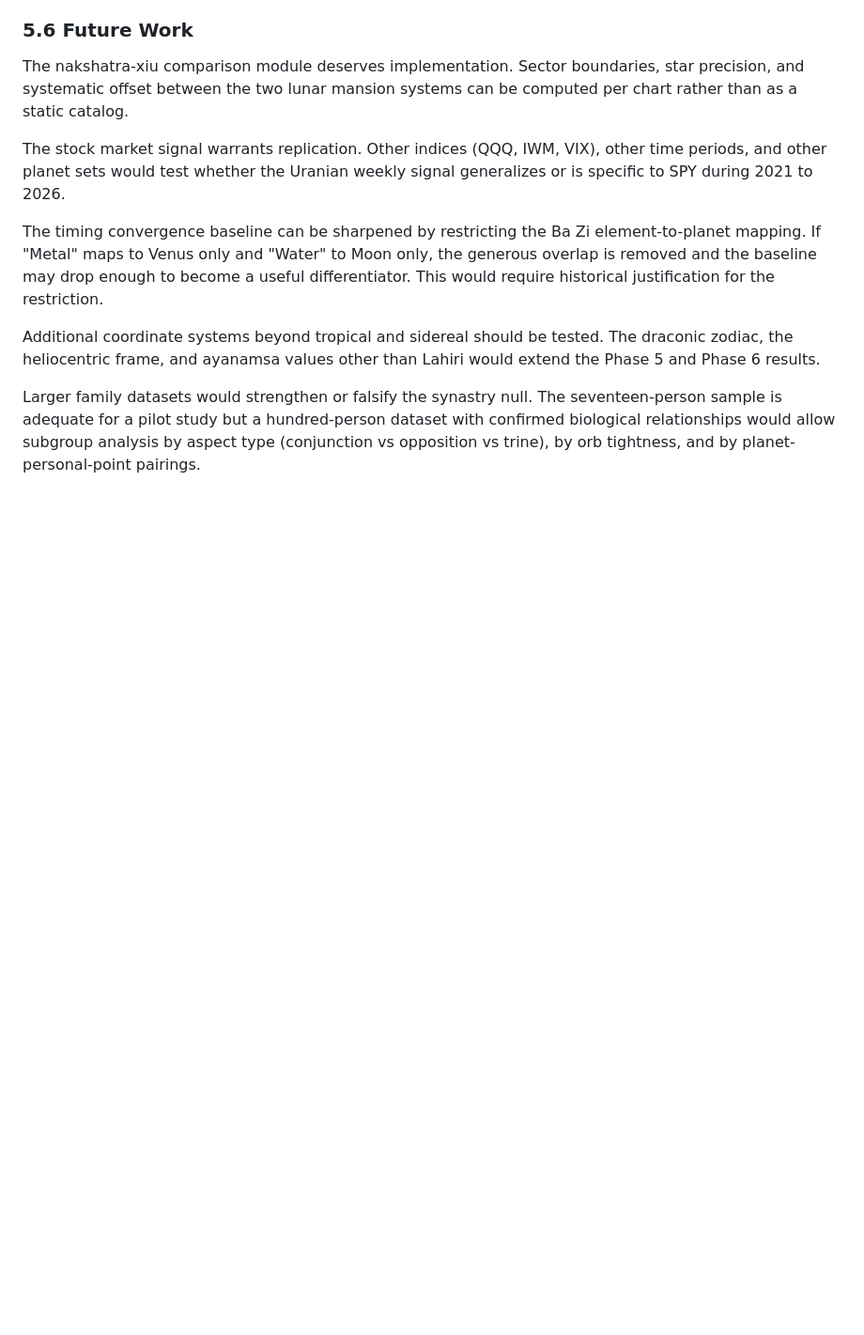
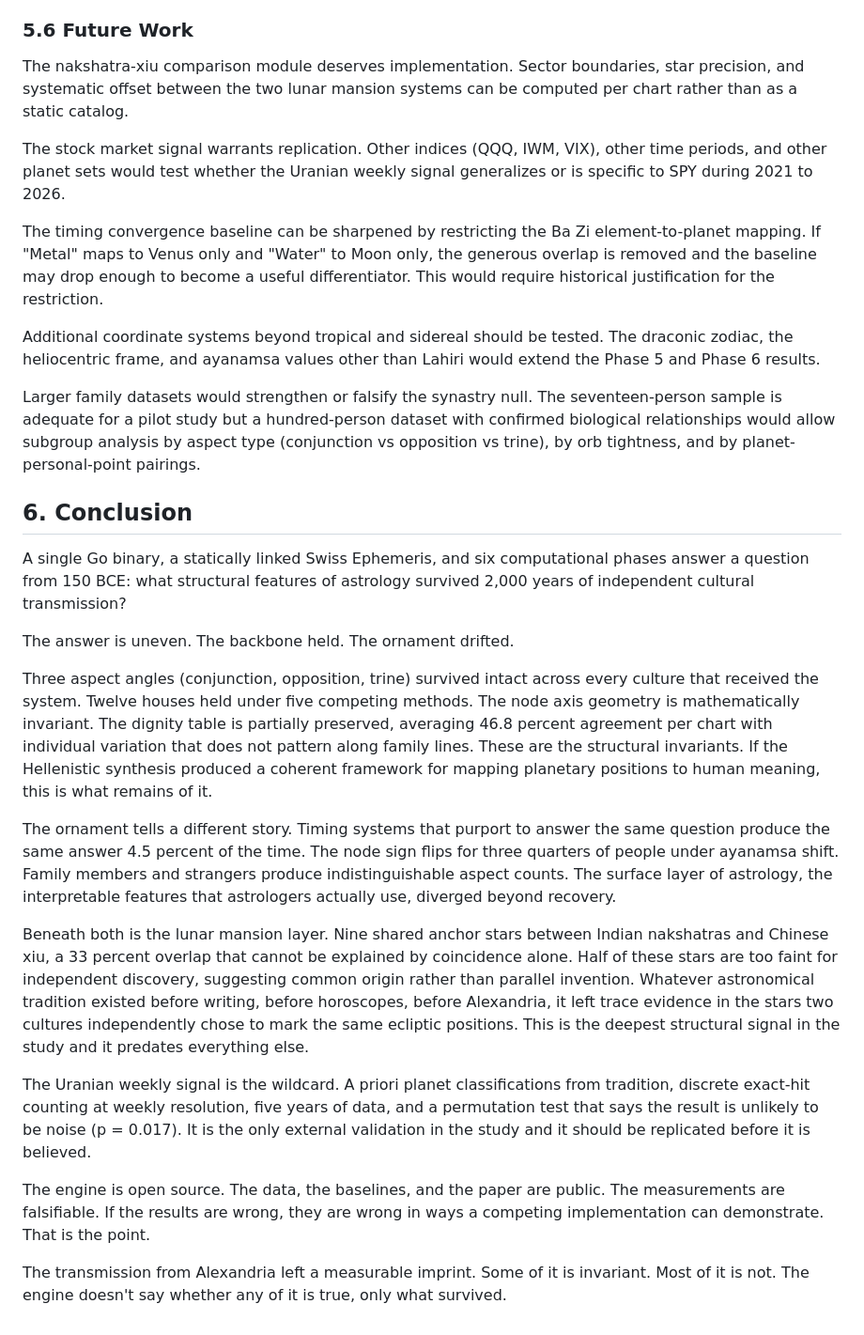
Before and after one commit to aj-nt/empirical, a Markdown page: docs/paper/paper.md, the part around the change. Shown at 94% size. GitHub-like rendering; blank space fills up the shorter version.

Commit message:
Add Conclusion section — the backbone held, the ornament drifted, lunar mansions, market wildcard

```diff
--- a/docs/paper/paper.md
+++ b/docs/paper/paper.md
@@ -241,3 +241,21 @@ The timing convergence baseline can be sharpened by restricting the Ba Zi elemen
 Additional coordinate systems beyond tropical and sidereal should be tested. The draconic zodiac, the heliocentric frame, and ayanamsa values other than Lahiri would extend the Phase 5 and Phase 6 results.
 
 Larger family datasets would strengthen or falsify the synastry null. The seventeen-person sample is adequate for a pilot study but a hundred-person dataset with confirmed biological relationships would allow subgroup analysis by aspect type (conjunction vs opposition vs trine), by orb tightness, and by planet-personal-point pairings.
+
+## 6. Conclusion
+
+A single Go binary, a statically linked Swiss Ephemeris, and six computational phases answer a question from 150 BCE: what structural features of astrology survived 2,000 years of independent cultural transmission?
+
+The answer is uneven. The backbone held. The ornament drifted.
+
+Three aspect angles (conjunction, opposition, trine) survived intact across every culture that received the system. Twelve houses held under five competing methods. The node axis geometry is mathematically invariant. The dignity table is partially preserved, averaging 46.8 percent agreement per chart with individual variation that does not pattern along family lines. These are the structural invariants. If the Hellenistic synthesis produced a coherent framework for mapping planetary positions to human meaning, this is what remains of it.
+
+The ornament tells a different story. Timing systems that purport to answer the same question produce the same answer 4.5 percent of the time. The node sign flips for three quarters of people under ayanamsa shift. Family members and strangers produce indistinguishable aspect counts. The surface layer of astrology, the interpretable features that astrologers actually use, diverged beyond recovery.
+
+Beneath both is the lunar mansion layer. Nine shared anchor stars between Indian nakshatras and Chinese xiu, a 33 percent overlap that cannot be explained by coincidence alone. Half of these stars are too faint for independent discovery, suggesting common origin rather than parallel invention. Whatever astronomical tradition existed before writing, before horoscopes, before Alexandria, it left trace evidence in the stars two cultures independently chose to mark the same ecliptic positions. This is the deepest structural signal in the study and it predates everything else.
+
+The Uranian weekly signal is the wildcard. A priori planet classifications from tradition, discrete exact-hit counting at weekly resolution, five years of data, and a permutation test that says the result is unlikely to be noise (p = 0.017). It is the only external validation in the study and it should be replicated before it is believed.
+
+The engine is open source. The data, the baselines, and the paper are public. The measurements are falsifiable. If the results are wrong, they are wrong in ways a competing implementation can demonstrate. That is the point.
+
+The transmission from Alexandria left a measurable imprint. Some of it is invariant. Most of it is not. The engine doesn't say whether any of it is true, only what survived.
```
